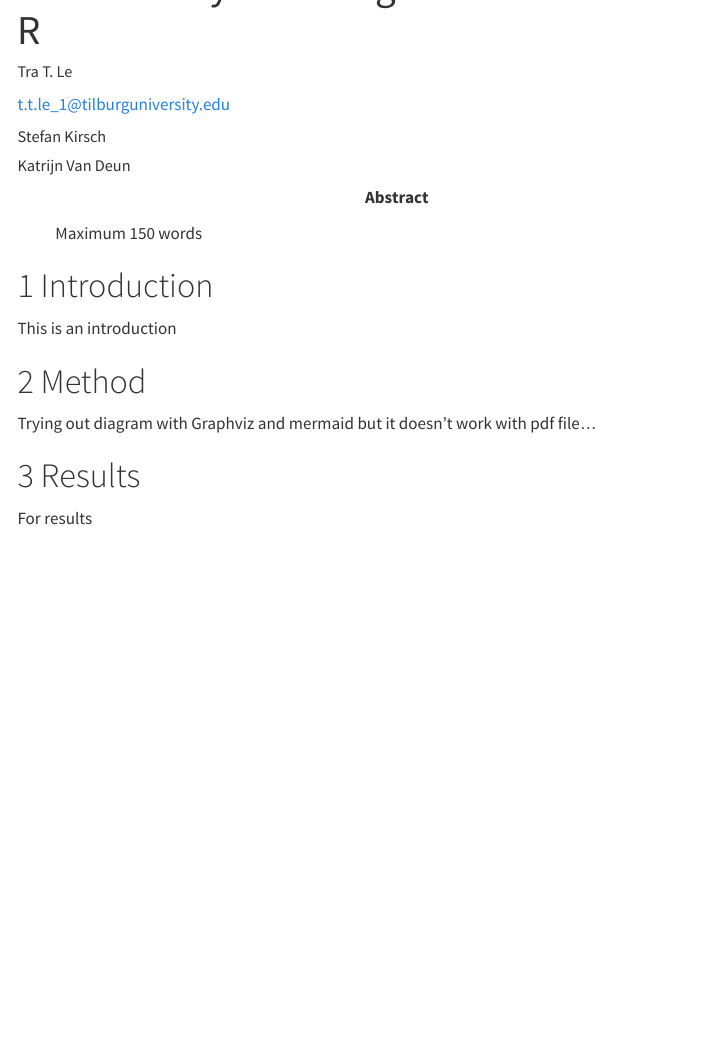
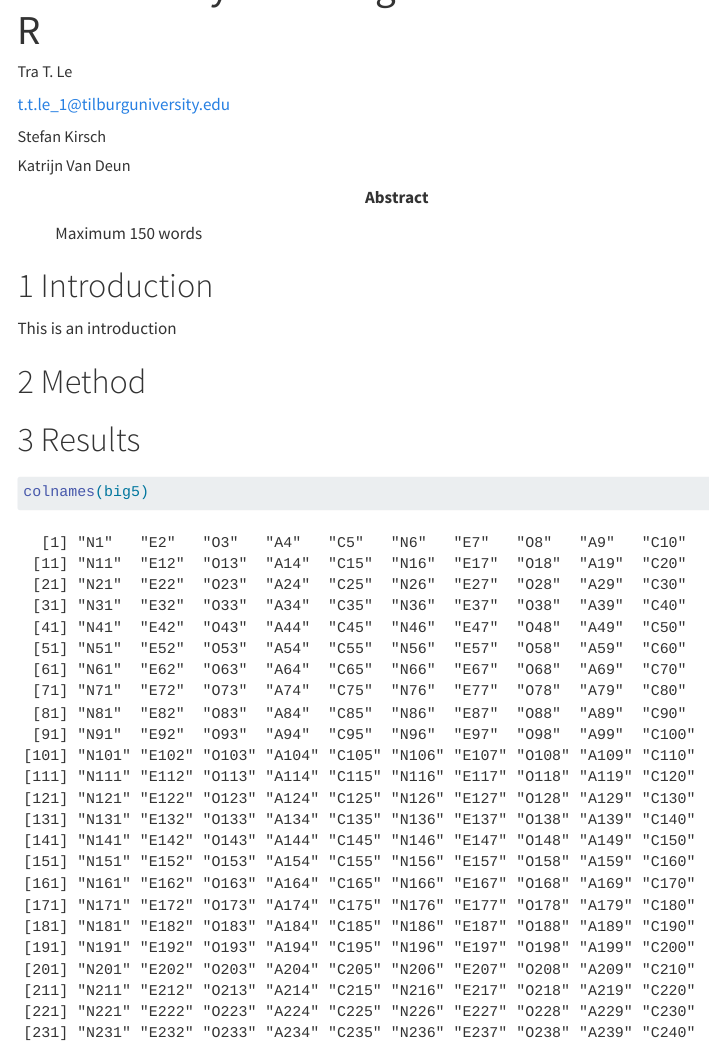
Before and after one commit to trale97/appointment, a Quarto document (index.qmd): the page in a window 1100 px wide, from 100 px down. Rendered offline with R 4.5, knitr and Pandoc in place of Quarto, with nearby package versions; menus at the side of the page are left out.

Commit message:
add r codes

````diff
--- a/index.qmd
+++ b/index.qmd
@@ -73,7 +73,13 @@ language:
 This is an introduction
 
 # Method
-Trying out diagram with Graphviz and mermaid but it doesn't work with pdf file...
+
+```{r, include=FALSE}
+library(qgraph)
+data(big5)
+```
 
 # Results
-For results
+```{r}
+colnames(big5)
+```
````
